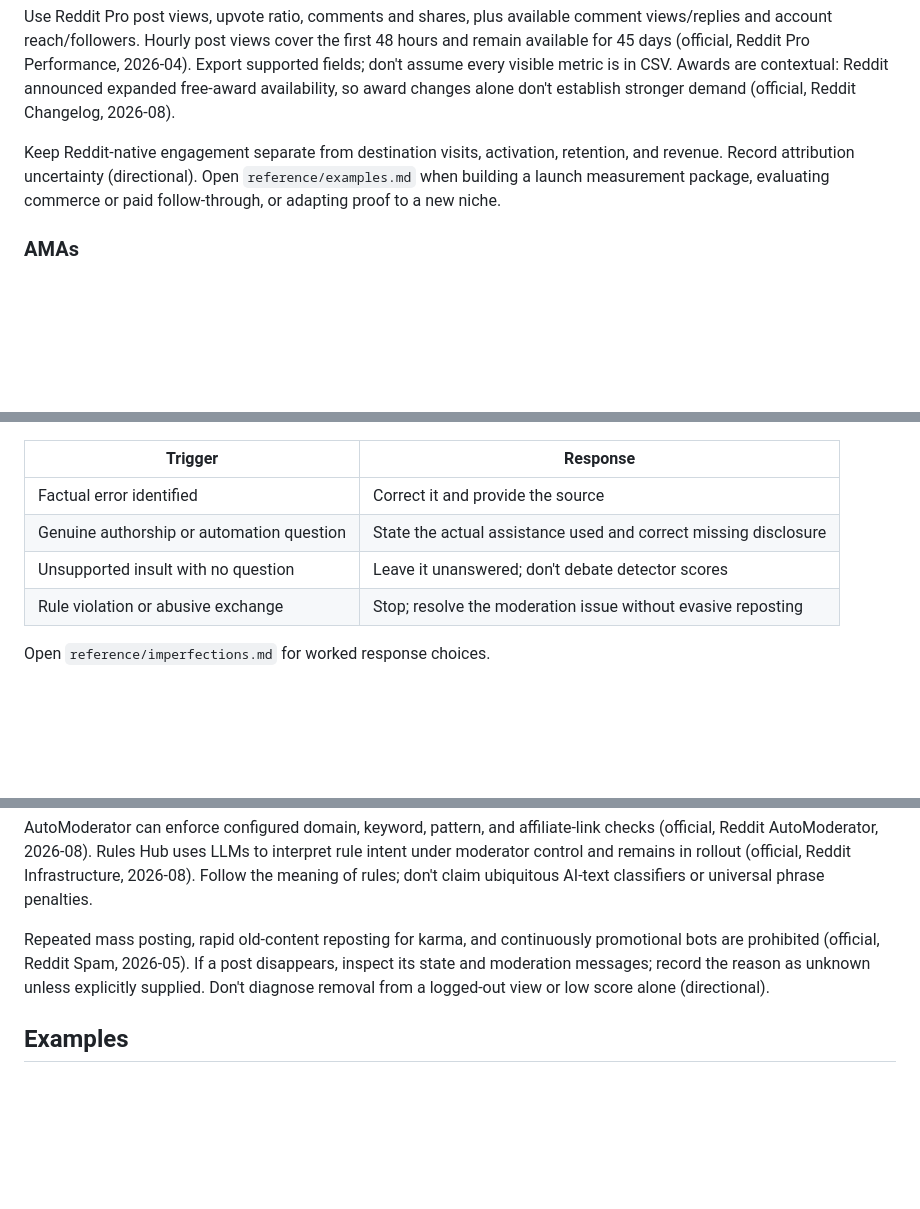
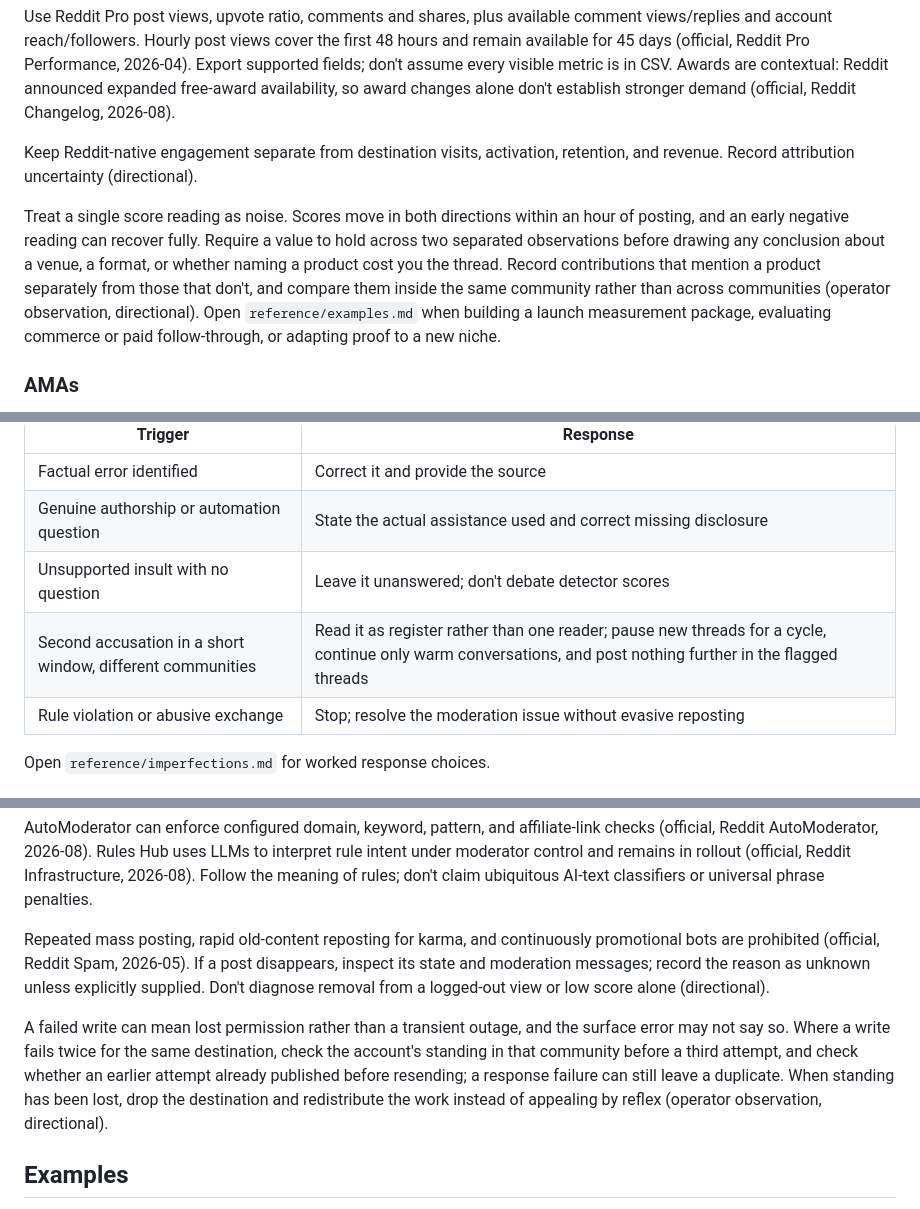
Before and after one commit to Muvon/octomind-tap, a Markdown page: skills/social-reddit/SKILL.md, 3 parts joined by grey strips. Drawn GitHub-style; blank space fills up the shorter version.

Commit message:
docs(reddit): refine evidence guidance
- Require separate score observations before drawing conclusions
- Pause new threads after repeated cross-community accusations
- Check community standing and prior publication after write failures
- Clarify density and paragraph-opening signals in AI authorship guidance
- Document accusation clusters and repetition risks
- Treat operator observations as directional evidence

```diff
--- a/skills/social-reddit/SKILL.md
+++ b/skills/social-reddit/SKILL.md
@@ -115,7 +115,9 @@ Illustrative planning offsets, not measured timing optima; skip slots that lack
 
 Use Reddit Pro post views, upvote ratio, comments and shares, plus available comment views/replies and account reach/followers. Hourly post views cover the first 48 hours and remain available for 45 days (official, Reddit Pro Performance, 2026-04). Export supported fields; don't assume every visible metric is in CSV. Awards are contextual: Reddit announced expanded free-award availability, so award changes alone don't establish stronger demand (official, Reddit Changelog, 2026-08).
 
-Keep Reddit-native engagement separate from destination visits, activation, retention, and revenue. Record attribution uncertainty (directional). Open `reference/examples.md` when building a launch measurement package, evaluating commerce or paid follow-through, or adapting proof to a new niche.
+Keep Reddit-native engagement separate from destination visits, activation, retention, and revenue. Record attribution uncertainty (directional).
+
+Treat a single score reading as noise. Scores move in both directions within an hour of posting, and an early negative reading can recover fully. Require a value to hold across two separated observations before drawing any conclusion about a venue, a format, or whether naming a product cost you the thread. Record contributions that mention a product separately from those that don't, and compare them inside the same community rather than across communities (operator observation, directional). Open `reference/examples.md` when building a launch measurement package, evaluating commerce or paid follow-through, or adapting proof to a new niche.
 
 ### AMAs
 
@@ -156,6 +158,7 @@ For an AI accusation, choose by substance rather than escalation order (directio
 | Factual error identified | Correct it and provide the source |
 | Genuine authorship or automation question | State the actual assistance used and correct missing disclosure |
 | Unsupported insult with no question | Leave it unanswered; don't debate detector scores |
+| Second accusation in a short window, different communities | Read it as register rather than one reader; pause new threads for a cycle, continue only warm conversations, and post nothing further in the flagged threads |
 | Rule violation or abusive exchange | Stop; resolve the moderation issue without evasive reposting |
 
 Open `reference/imperfections.md` for worked response choices.
@@ -167,6 +170,8 @@ Check eligibility messages: communities can gate on account age, total/subreddit
 AutoModerator can enforce configured domain, keyword, pattern, and affiliate-link checks (official, Reddit AutoModerator, 2026-08). Rules Hub uses LLMs to interpret rule intent under moderator control and remains in rollout (official, Reddit Infrastructure, 2026-08). Follow the meaning of rules; don't claim ubiquitous AI-text classifiers or universal phrase penalties.
 
 Repeated mass posting, rapid old-content reposting for karma, and continuously promotional bots are prohibited (official, Reddit Spam, 2026-05). If a post disappears, inspect its state and moderation messages; record the reason as unknown unless explicitly supplied. Don't diagnose removal from a logged-out view or low score alone (directional).
+
+A failed write can mean lost permission rather than a transient outage, and the surface error may not say so. Where a write fails twice for the same destination, check the account's standing in that community before a third attempt, and check whether an earlier attempt already published before resending; a response failure can still leave a duplicate. When standing has been lost, drop the destination and redistribute the work instead of appealing by reflex (operator observation, directional).
 
 ## Examples
 
```
Also changed, not shown: 1 other file.
